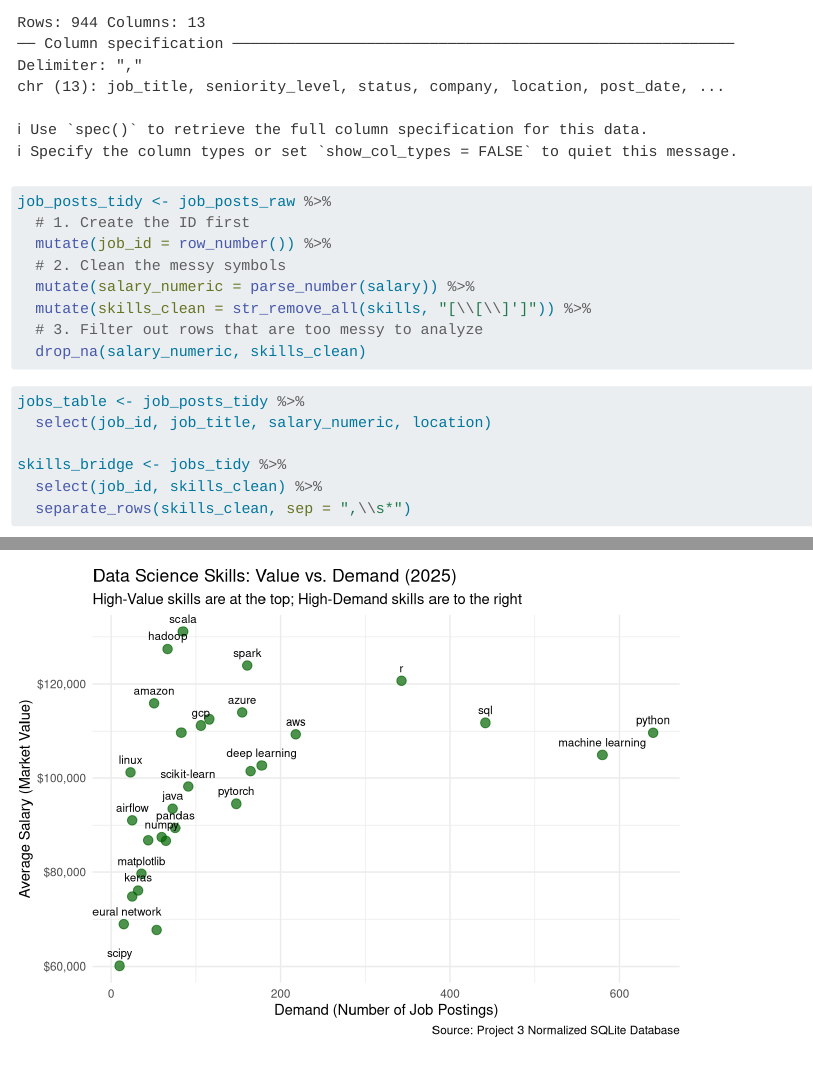
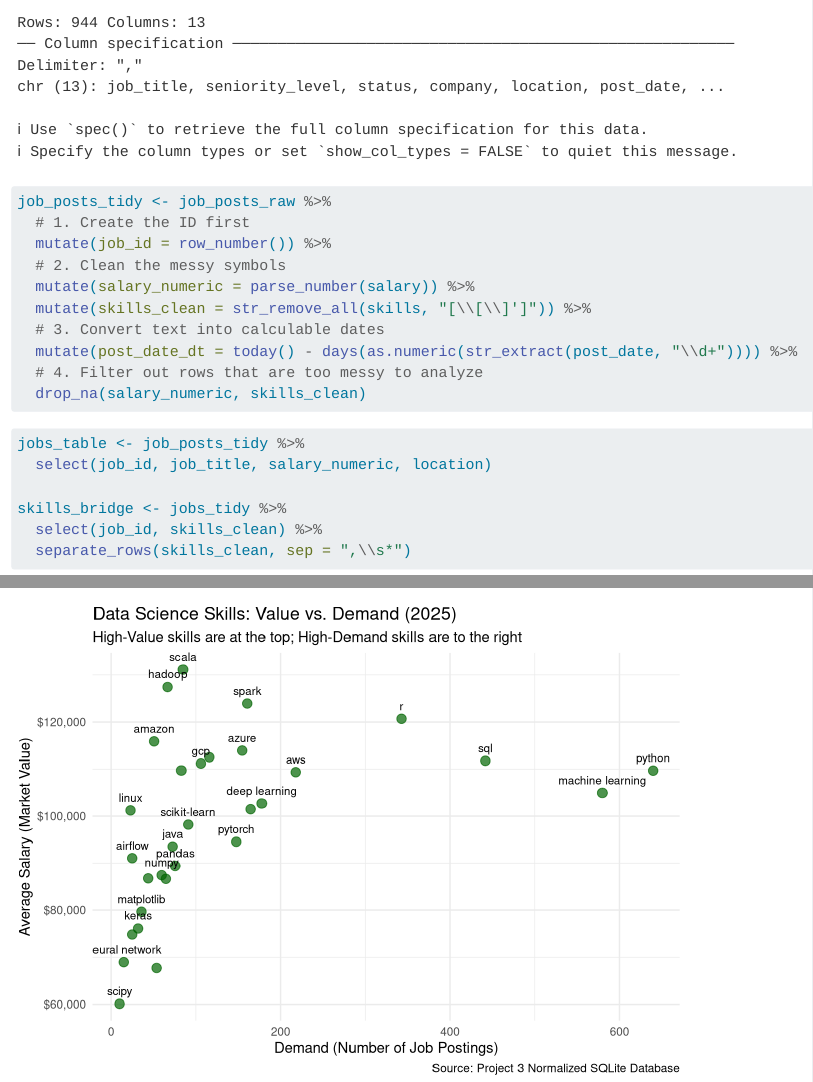
Before and after one commit to desithomas/607-Project-3, a Quarto document (Project_3.qmd): the page in a window 1100 px wide, from 2300 px down, and a second part further down, joined at a grey line. Rendered offline with R 4.5, knitr and Pandoc in place of Quarto, with nearby package versions; code that draws random numbers runs with fixed seeds of ours; some code elsewhere in the file could not run offline; long lines of code are wrapped; column names are cleaned by a stand-in for the janitor package.

Commit message:
KG: Update chunk 2 to create post_date_dt

```diff
--- a/Project_3.qmd
+++ b/Project_3.qmd
@@ -91,7 +91,9 @@ job_posts_tidy <- job_posts_raw %>%
   # 2. Clean the messy symbols
   mutate(salary_numeric = parse_number(salary)) %>%
   mutate(skills_clean = str_remove_all(skills, "[\\[\\]']")) %>%
-  # 3. Filter out rows that are too messy to analyze
+  # 3. Convert text into calculable dates
+  mutate(post_date_dt = today() - days(as.numeric(str_extract(post_date, "\\d+")))) %>%
+  # 4. Filter out rows that are too messy to analyze
   drop_na(salary_numeric, skills_clean)
 
 
```
